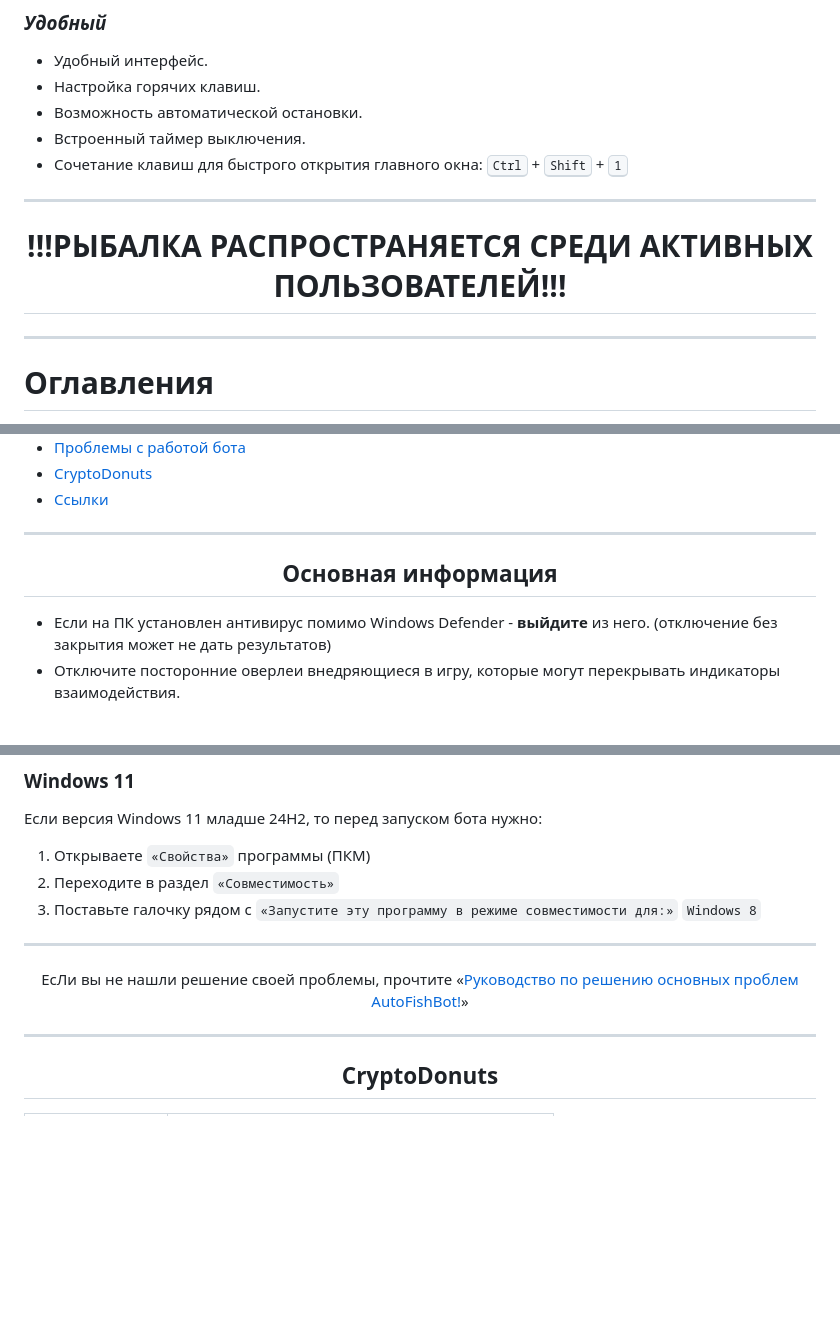
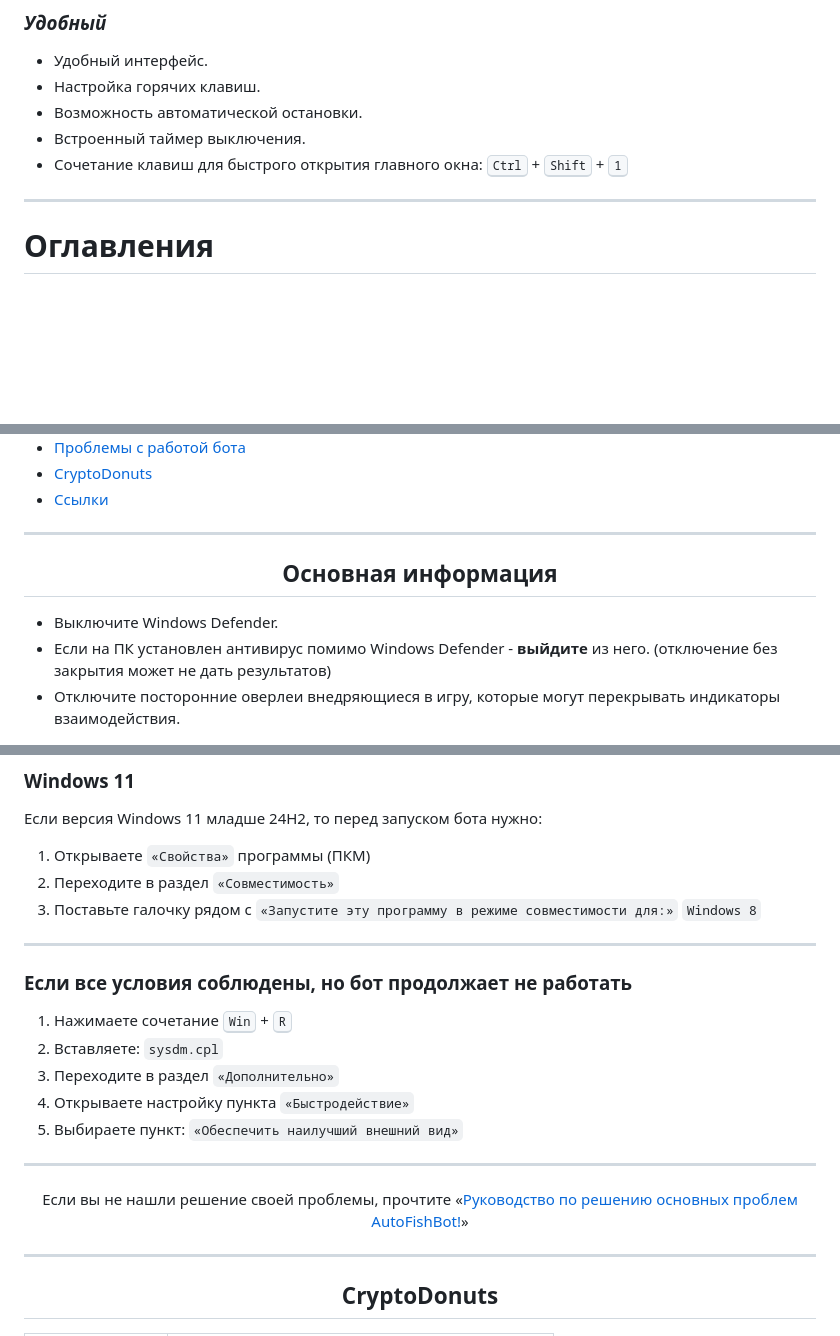
Before and after one commit to PaulTwelve/AutoFishBot-MajesticRP, a Markdown page: README.md, 3 parts joined by grey strips. GitHub-like rendering; blank space fills up the shorter version.

````diff
--- a/README.md
+++ b/README.md
@@ -37,9 +45,6 @@
 - Возможность автоматической остановки.
 - Встроенный таймер выключения.
 - Сочетание клавиш для быстрого открытия главного окна: <kbd>Ctrl</kbd> + <kbd>Shift</kbd> + <kbd>1</kbd>
-------
-<h1 align="center">!!!РЫБАЛКА РАСПРОСТРАНЯЕТСЯ СРЕДИ АКТИВНЫХ ПОЛЬЗОВАТЕЛЕЙ!!!</h1>
-
 ------
 
 # Оглавления
@@ -55,6 +60,7 @@
 ------
 <h2 align="center">Основная информация</h2>
 
+- Выключите Windows Defender.
 - Если на ПК установлен антивирус помимо Windows Defender - **выйдите** из него. (отключение без закрытия может не дать результатов)
 - Отключите посторонние оверлеи внедряющиеся в игру, которые могут перекрывать индикаторы взаимодействия.
 
@@ -113,9 +110,18 @@
 3. Поставьте галочку рядом с ```«Запустите эту программу в режиме совместимости для:»``` ```Windows 8```
 
 ------
+### Если все условия соблюдены, но бот продолжает не работать
+
+1. Нажимаете сочетание <kbd>Win</kbd> + <kbd>R</kbd>
+2. Вставляете: ```sysdm.cpl```
+3. Переходите в раздел ```«Дополнительно»```
+4. Открываете настройку пункта ```«Быстродействие»```
+5. Выбираете пункт: ```«Обеспечить наилучший внешний вид»```
+
+------
 
 <p align="center">
-  ЕсЛи вы не нашли решение своей проблемы, прочтите «<a href="https://telegra.ph/Rukovodstvo-po-resheniyu-osnovnyh-problem-AutoFishBot-05-01">Руководство по решению основных проблем AutoFishBot!</a>»
+  Если вы не нашли решение своей проблемы, прочтите «<a href="https://telegra.ph/Rukovodstvo-po-resheniyu-osnovnyh-problem-AutoFishBot-05-01">Руководство по решению основных проблем AutoFishBot!</a>»
 </p>
 
 ------
````
Also changed, not shown: other parts of README.md (+12 -13 lines).
